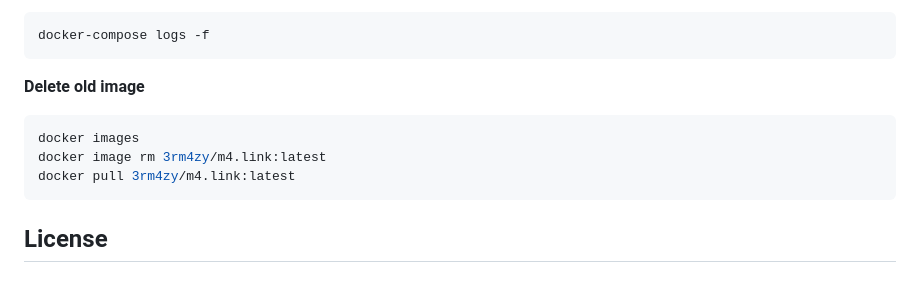
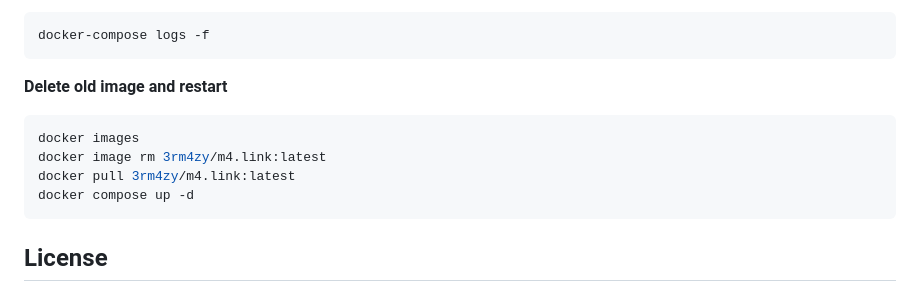
Before and after one commit to 3rm4zy/m4.link, a Markdown page: README.md, the part around the change. Drawn GitHub-style.

````diff
--- a/README.md
+++ b/README.md
@@ -176,11 +176,12 @@ docker-compose restart
 docker-compose logs -f
 ```
 
-**Delete old image**
+**Delete old image and restart**
 ```bash
 docker images
 docker image rm 3rm4zy/m4.link:latest
 docker pull 3rm4zy/m4.link:latest
+docker compose up -d
 ```
 
 ## License
````
